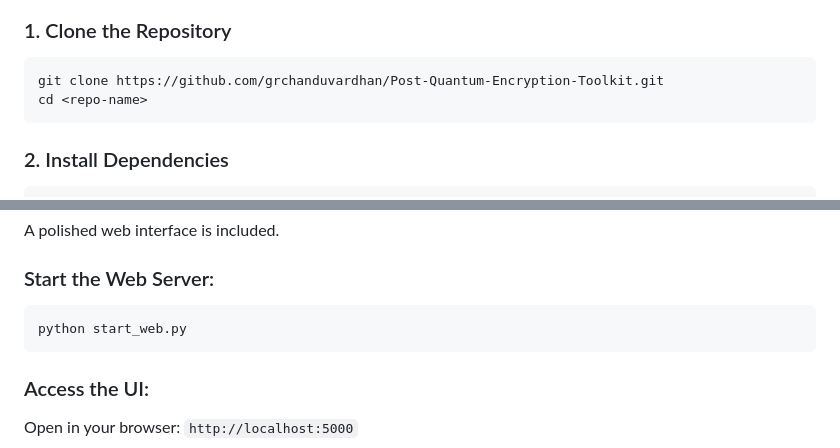
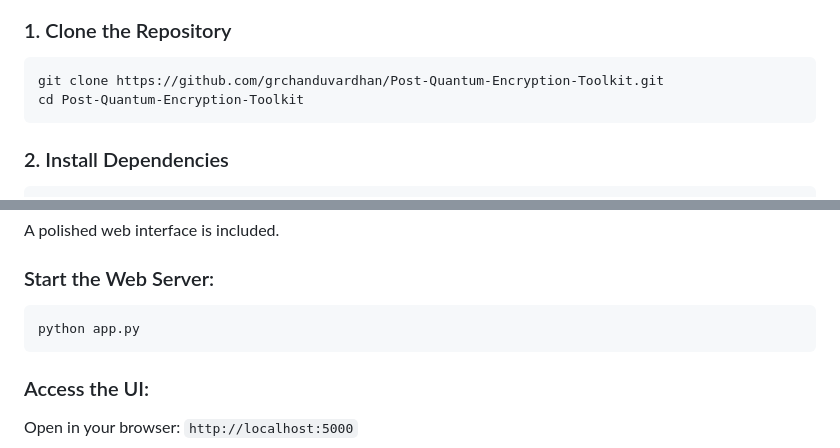
Before and after one commit to grchanduvardhan/Post-Quantum-Encryption-Toolkit, a Markdown page: README.md, 2 parts joined by grey strips. Drawn GitHub-style.

````diff
--- a/README.md
+++ b/README.md
@@ -32,7 +32,7 @@ Choose between the modern browser-based UI or the automated command-line interfa
 
 ```bash
 git clone https://github.com/grchanduvardhan/Post-Quantum-Encryption-Toolkit.git
-cd <repo-name>
+cd Post-Quantum-Encryption-Toolkit
 ```
 
 ### 2. Install Dependencies
@@ -87,7 +87,7 @@ A polished web interface is included.
 ### Start the Web Server:
 
 ```bash
-python start_web.py
+python app.py
 ```
 
 ### Access the UI:
````
